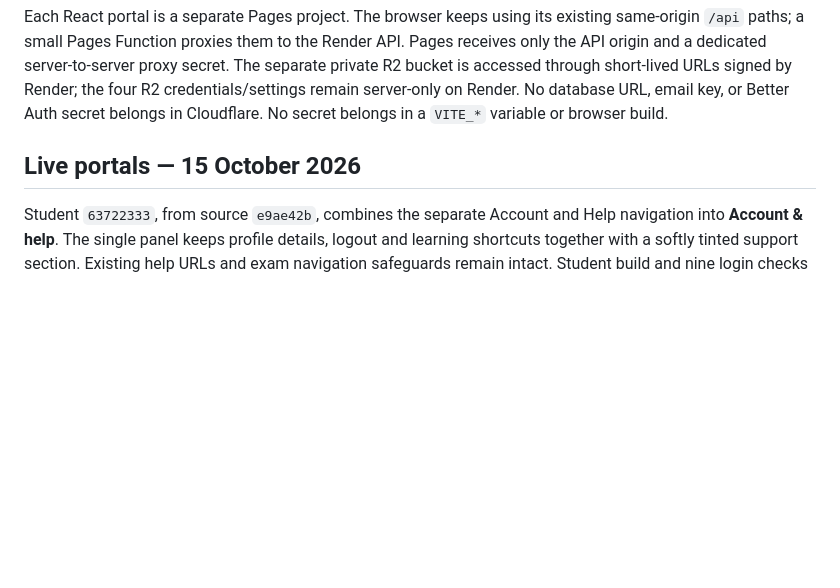
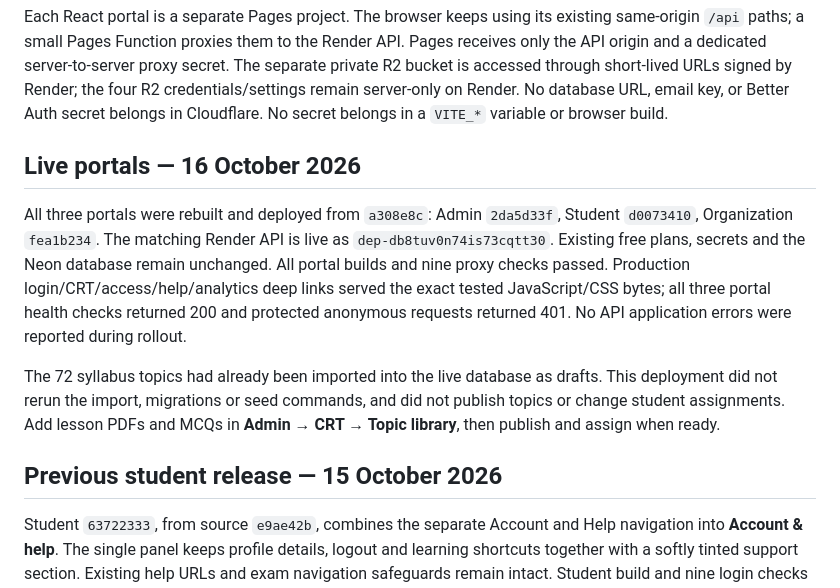
Before and after one commit to LokeshPrudhvi/otp-slate, a Markdown page: docs/deployment-cloudflare.md, the part around the change. Drawn GitHub-style; blank space fills up the shorter version.

Commit message:
Record verified October 16 portal deployment

```diff
--- a/docs/deployment-cloudflare.md
+++ b/docs/deployment-cloudflare.md
@@ -2,7 +2,13 @@
 
 Each React portal is a separate Pages project. The browser keeps using its existing same-origin `/api` paths; a small Pages Function proxies them to the Render API. Pages receives only the API origin and a dedicated server-to-server proxy secret. The separate private R2 bucket is accessed through short-lived URLs signed by Render; the four R2 credentials/settings remain server-only on Render. No database URL, email key, or Better Auth secret belongs in Cloudflare. No secret belongs in a `VITE_*` variable or browser build.
 
-## Live portals — 15 October 2026
+## Live portals — 16 October 2026
+
+All three portals were rebuilt and deployed from `a308e8c`: Admin `2da5d33f`, Student `d0073410`, Organization `fea1b234`. The matching Render API is live as `dep-db8tuv0n74is73cqtt30`. Existing free plans, secrets and the Neon database remain unchanged. All portal builds and nine proxy checks passed. Production login/CRT/access/help/analytics deep links served the exact tested JavaScript/CSS bytes; all three portal health checks returned 200 and protected anonymous requests returned 401. No API application errors were reported during rollout.
+
+The 72 syllabus topics had already been imported into the live database as drafts. This deployment did not rerun the import, migrations or seed commands, and did not publish topics or change student assignments. Add lesson PDFs and MCQs in **Admin → CRT → Topic library**, then publish and assign when ready.
+
+## Previous student release — 15 October 2026
 
 Student `63722333`, from source `e9ae42b`, combines the separate Account and Help navigation into **Account & help**. The single panel keeps profile details, logout and learning shortcuts together with a softly tinted support section. Existing help URLs and exam navigation safeguards remain intact. Student build and nine login checks passed (the Node test harness used a local CSS import loader). Isolated browser checks verified the merged panel, Escape/focus restoration, collapsed sidebar, Dashboard/help navigation and logout. Production deep links and exact JavaScript/CSS bytes matched the tested build; health returned 200 and anonymous identity requests returned 401. Admin, Organization, API and database are unchanged by this UI release.
 
```
Also changed, not shown: docs/deployment-render.md (+6 -0 lines).
